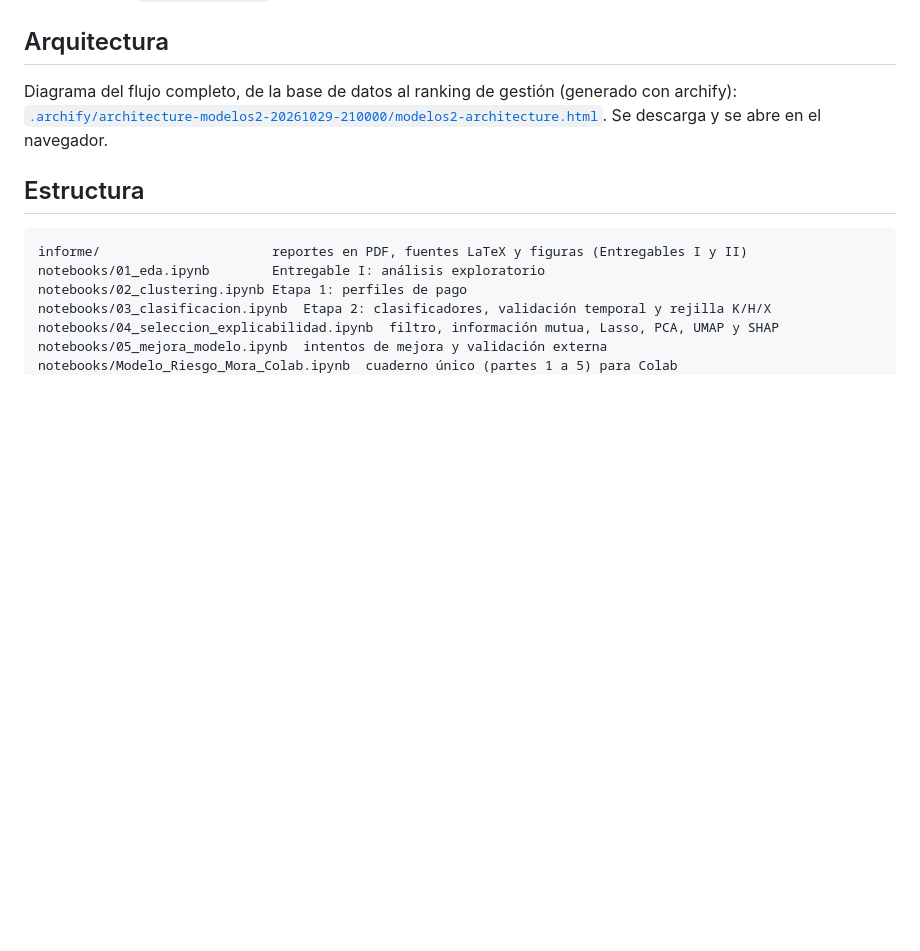
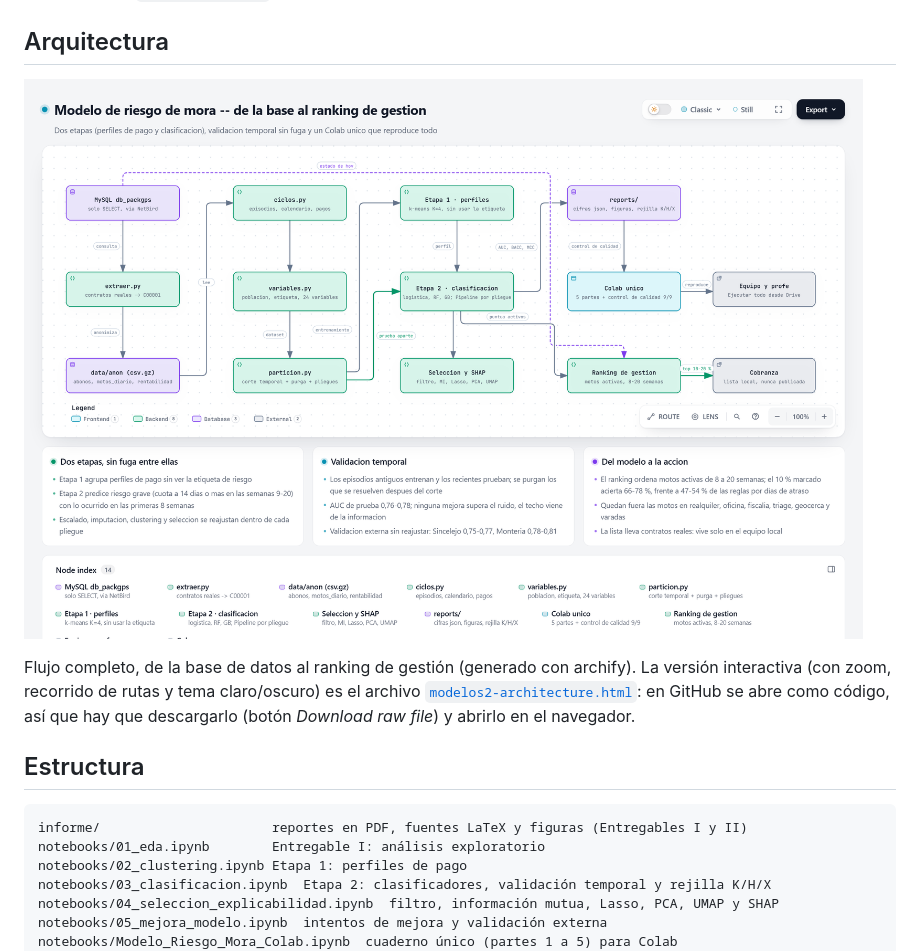
Before and after one commit to OliverQuiroz20/ProyectoModelos2, a Markdown page: README.md, the part around the change. Drawn GitHub-style; pictures changed too: docs/diagrama/arquitectura.png (added); blank space fills up the shorter version.

Commit message:
README: imagen de la arquitectura; E2: el campo empresa es confiable

```diff
--- a/README.md
+++ b/README.md
@@ -37,9 +37,12 @@ son confidenciales; para ejecutarlo se usa Entorno de ejecución → Ejecutar to
 
 ## Arquitectura
 
-Diagrama del flujo completo, de la base de datos al ranking de gestión (generado con
-archify): [`.archify/architecture-modelos2-20261029-210000/modelos2-architecture.html`](.archify/architecture-modelos2-20261029-210000/modelos2-architecture.html).
-Se descarga y se abre en el navegador.
+![Arquitectura del modelo](docs/diagrama/arquitectura.png)
+
+Flujo completo, de la base de datos al ranking de gestión (generado con archify). La
+versión interactiva (con zoom, recorrido de rutas y tema claro/oscuro) es el archivo
+[`modelos2-architecture.html`](.archify/architecture-modelos2-20261029-210000/modelos2-architecture.html):
+en GitHub se abre como código, así que hay que descargarlo (botón *Download raw file*) y abrirlo en el navegador.
 
 ## Estructura
 
```
Also changed, not shown: 1 other file.
